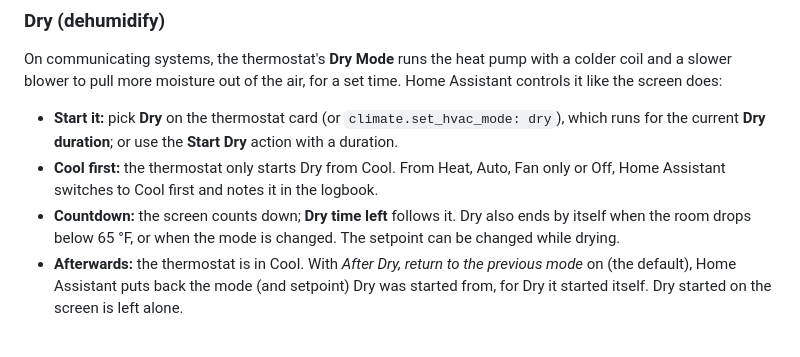
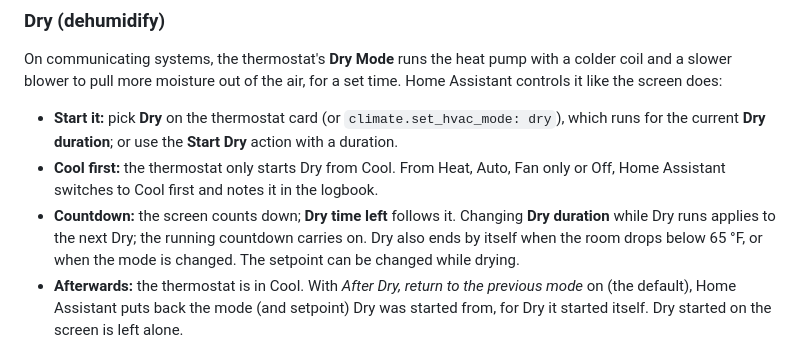
Before and after one commit to oxn0r/ha-aciq-thermostat, a Markdown page: README.md, the part around the change. Drawn GitHub-style.

Commit message:
README: Dry duration changes apply to the next Dry (tested on a TL04-1)
Co-Authored-By: Claude Opus 5.5 <noreply@anthropic.com>

```diff
--- a/README.md
+++ b/README.md
@@ -187,7 +187,8 @@ pull more moisture out of the air, for a set time. Home Assistant controls it li
   **Dry duration**; or use the **Start Dry** action with a duration.
 - **Cool first:** the thermostat only starts Dry from Cool. From Heat, Auto, Fan only or Off, Home Assistant switches
   to Cool first and notes it in the logbook.
-- **Countdown:** the screen counts down; **Dry time left** follows it. Dry also ends by itself when the room drops
+- **Countdown:** the screen counts down; **Dry time left** follows it. Changing **Dry duration** while Dry runs
+  applies to the next Dry; the running countdown carries on. Dry also ends by itself when the room drops
   below 65 °F, or when the mode is changed. The setpoint can be changed while drying.
 - **Afterwards:** the thermostat is in Cool. With *After Dry, return to the previous mode* on (the default), Home
   Assistant puts back the mode (and setpoint) Dry was started from, for Dry it started itself. Dry started on the
```
